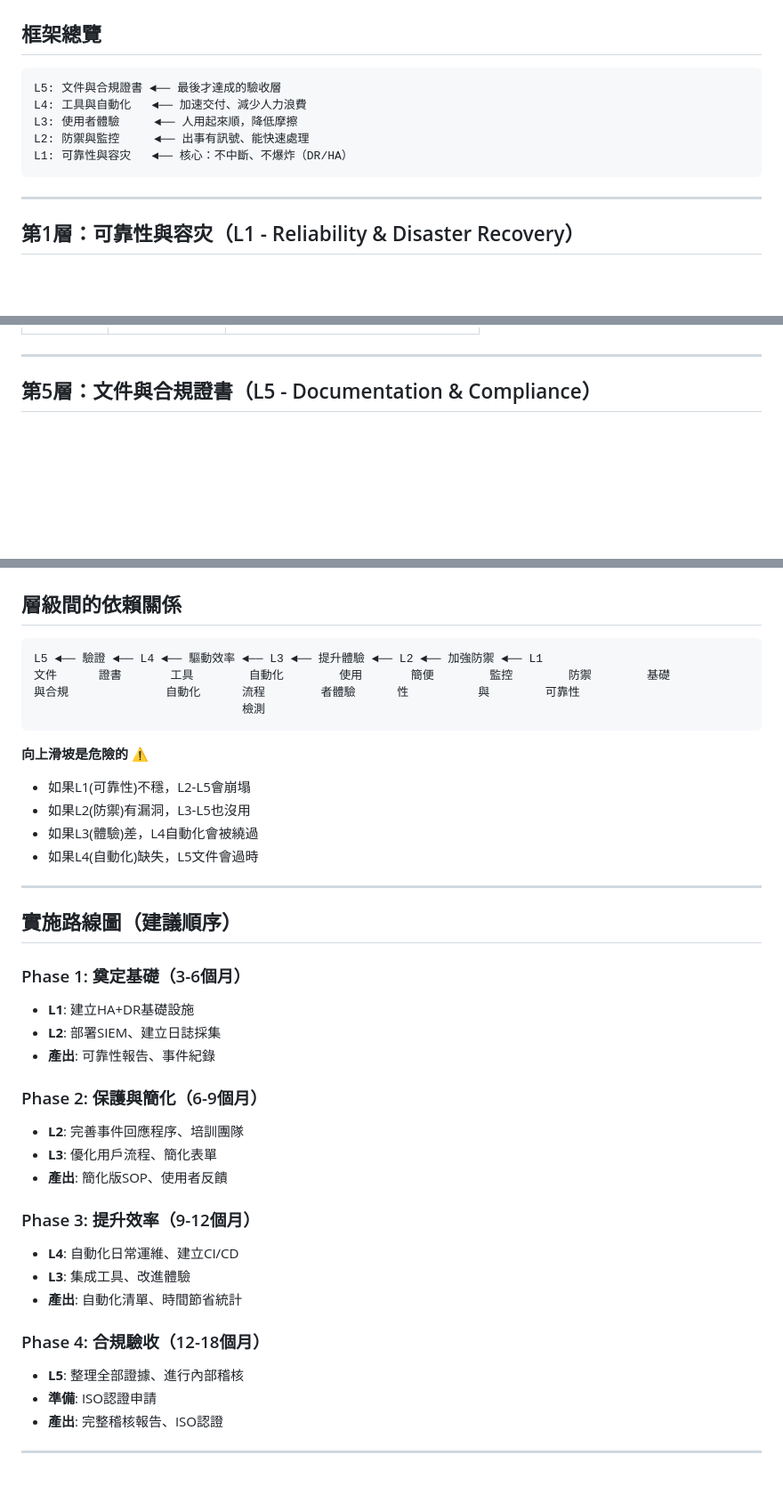
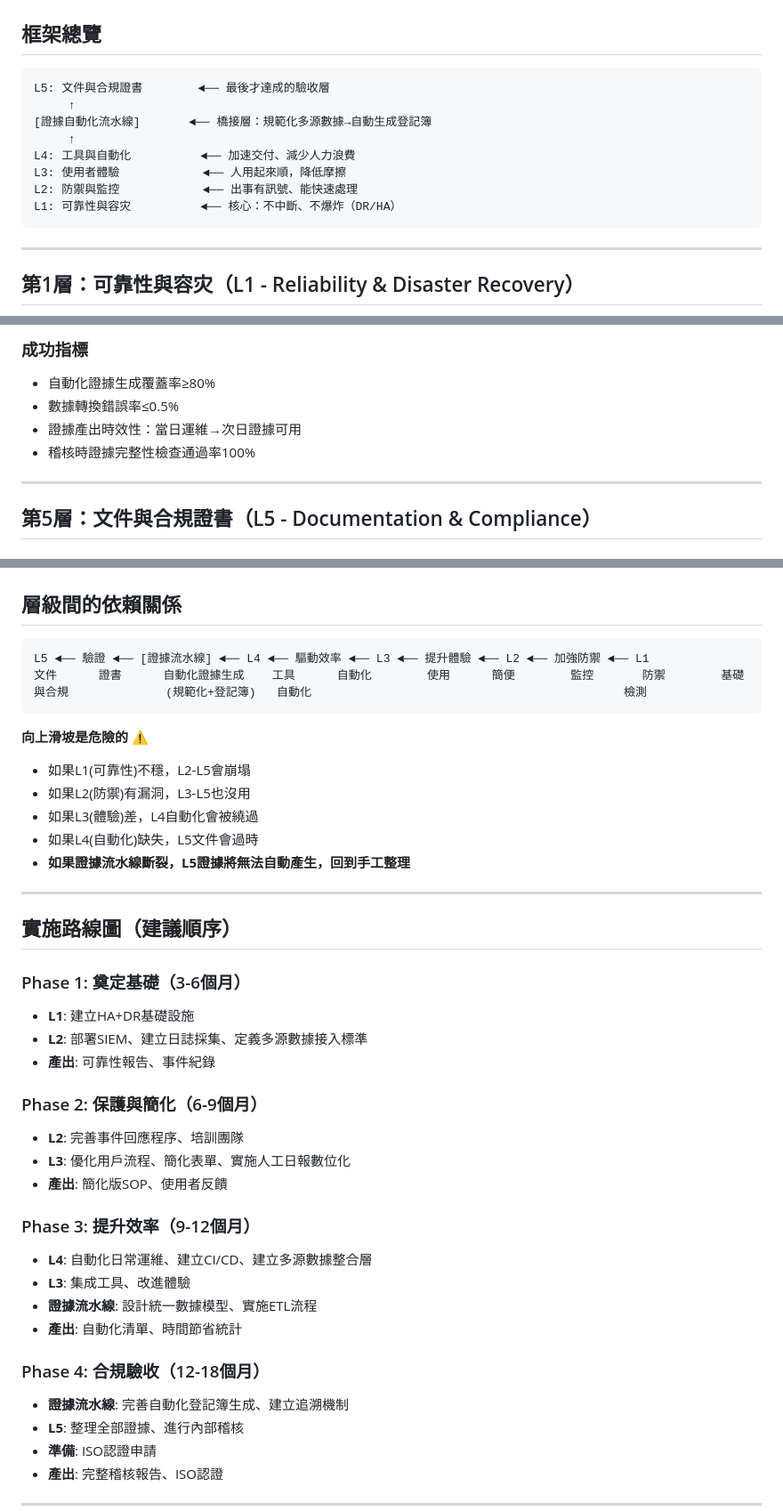
Before and after one commit to Hsieh583/Kausan-IT-ISO, a Markdown page: 資訊營運/L1-L5_營運優先層級框架.md, 3 parts joined by grey strips. Shown at 89% size. Rendered like a GitHub page; blank space fills up the shorter version.

````diff
--- a/資訊營運/L1-L5_營運優先層級框架.md
+++ b/資訊營運/L1-L5_營運優先層級框架.md
@@ -9,11 +9,14 @@
 ## 框架總覽
 
 ```
-L5: 文件與合規證書 ◄── 最後才達成的驗收層
-L4: 工具與自動化   ◄── 加速交付、減少人力浪費
-L3: 使用者體驗     ◄── 人用起來順，降低摩擦
-L2: 防禦與監控     ◄── 出事有訊號、能快速處理
-L1: 可靠性與容灾   ◄── 核心：不中斷、不爆炸（DR/HA）
+L5: 文件與合規證書        ◄── 最後才達成的驗收層
+     ↑
+[證據自動化流水線]       ◄── 橋接層：規範化多源數據→自動生成登記簿
+     ↑
+L4: 工具與自動化          ◄── 加速交付、減少人力浪費
+L3: 使用者體驗            ◄── 人用起來順，降低摩擦
+L2: 防禦與監控            ◄── 出事有訊號、能快速處理
+L1: 可靠性與容灾          ◄── 核心：不中斷、不爆炸（DR/HA）
 ```
 
 ---
@@ -182,3 +248,9 @@ IT營運的**基礎層**。確保業務關鍵系統和數據不中斷、不丟
+### 成功指標
+
+- 自動化證據生成覆蓋率≥80%
+- 數據轉換錯誤率≤0.5%
+- 證據產出時效性：當日運維→次日證據可用
+- 稽核時證據完整性檢查通過率100%
 
 ---
 
@@ -226,10 +298,9 @@ IT營運的**基礎層**。確保業務關鍵系統和數據不中斷、不丟
 ## 層級間的依賴關係
 
 ```
-L5 ◄── 驗證 ◄── L4 ◄── 驅動效率 ◄── L3 ◄── 提升體驗 ◄── L2 ◄── 加強防禦 ◄── L1
-文件      證書       工具        自動化        使用       簡便        監控        防禦        基礎
-與合規              自動化      流程        者體驗      性          與        可靠性
-                              檢測
+L5 ◄── 驗證 ◄── [證據流水線] ◄── L4 ◄── 驅動效率 ◄── L3 ◄── 提升體驗 ◄── L2 ◄── 加強防禦 ◄── L1
+文件      證書      自動化證據生成    工具      自動化        使用      簡便        監控       防禦        基礎
+與合規              (規範化+登記簿)   自動化                                             檢測
 ```
 
 **向上滑坡是危險的** ⚠️
@@ -237,6 +308,7 @@ L5 ◄── 驗證 ◄── L4 ◄── 驅動效率 ◄── L3 ◄──
 - 如果L2(防禦)有漏洞，L3-L5也沒用
 - 如果L3(體驗)差，L4自動化會被繞過
 - 如果L4(自動化)缺失，L5文件會過時
+- **如果證據流水線斷裂，L5證據將無法自動產生，回到手工整理**
 
 ---
 
@@ -244,20 +316,22 @@ L5 ◄── 驗證 ◄── L4 ◄── 驅動效率 ◄── L3 ◄──
 
 ### Phase 1: 奠定基礎（3-6個月）
 - **L1**: 建立HA+DR基礎設施
-- **L2**: 部署SIEM、建立日誌採集
+- **L2**: 部署SIEM、建立日誌採集、定義多源數據接入標準
 - **產出**: 可靠性報告、事件紀錄
 
 ### Phase 2: 保護與簡化（6-9個月）
 - **L2**: 完善事件回應程序、培訓團隊
-- **L3**: 優化用戶流程、簡化表單
+- **L3**: 優化用戶流程、簡化表單、實施人工日報數位化
 - **產出**: 簡化版SOP、使用者反饋
 
 ### Phase 3: 提升效率（9-12個月）
-- **L4**: 自動化日常運維、建立CI/CD
+- **L4**: 自動化日常運維、建立CI/CD、建立多源數據整合層
 - **L3**: 集成工具、改進體驗
+- **證據流水線**: 設計統一數據模型、實施ETL流程
 - **產出**: 自動化清單、時間節省統計
 
 ### Phase 4: 合規驗收（12-18個月）
+- **證據流水線**: 完善自動化登記簿生成、建立追溯機制
 - **L5**: 整理全部證據、進行內部稽核
 - **準備**: ISO認證申請
 - **產出**: 完整稽核報告、ISO認證
````
Also changed, not shown: other parts of 資訊營運/L1-L5_營運優先層級框架.md (+63 -0 lines).
